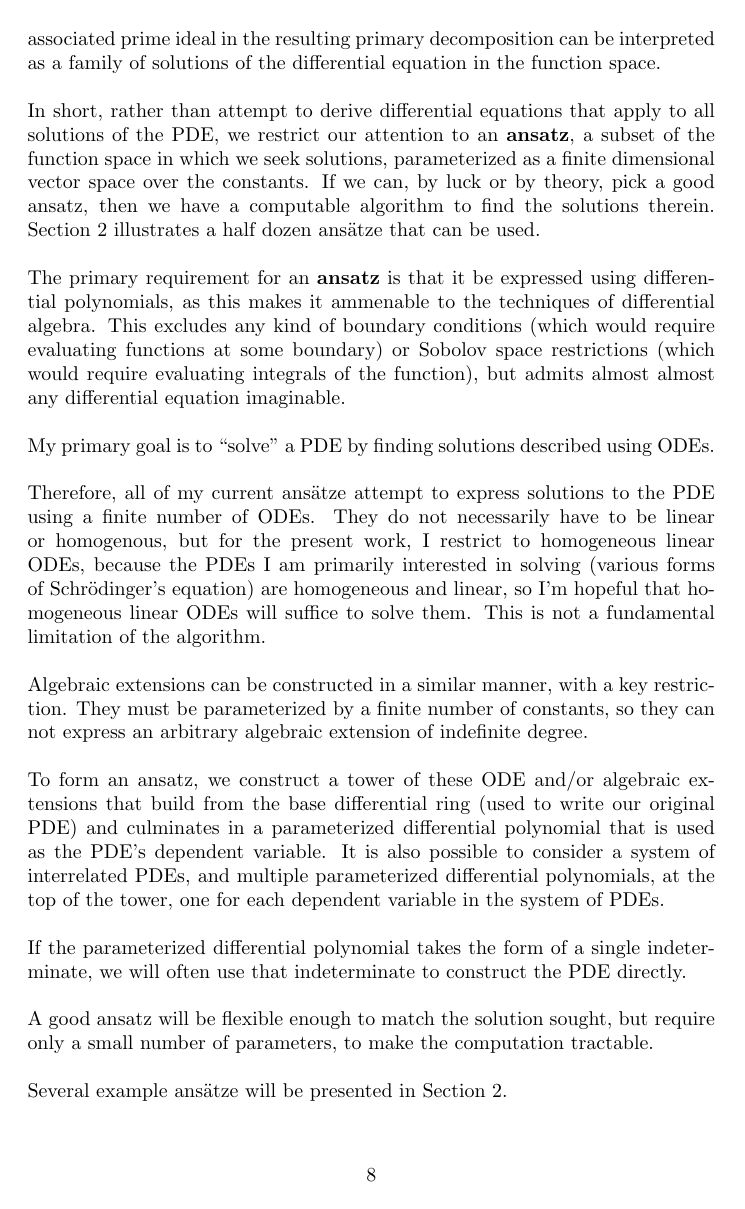
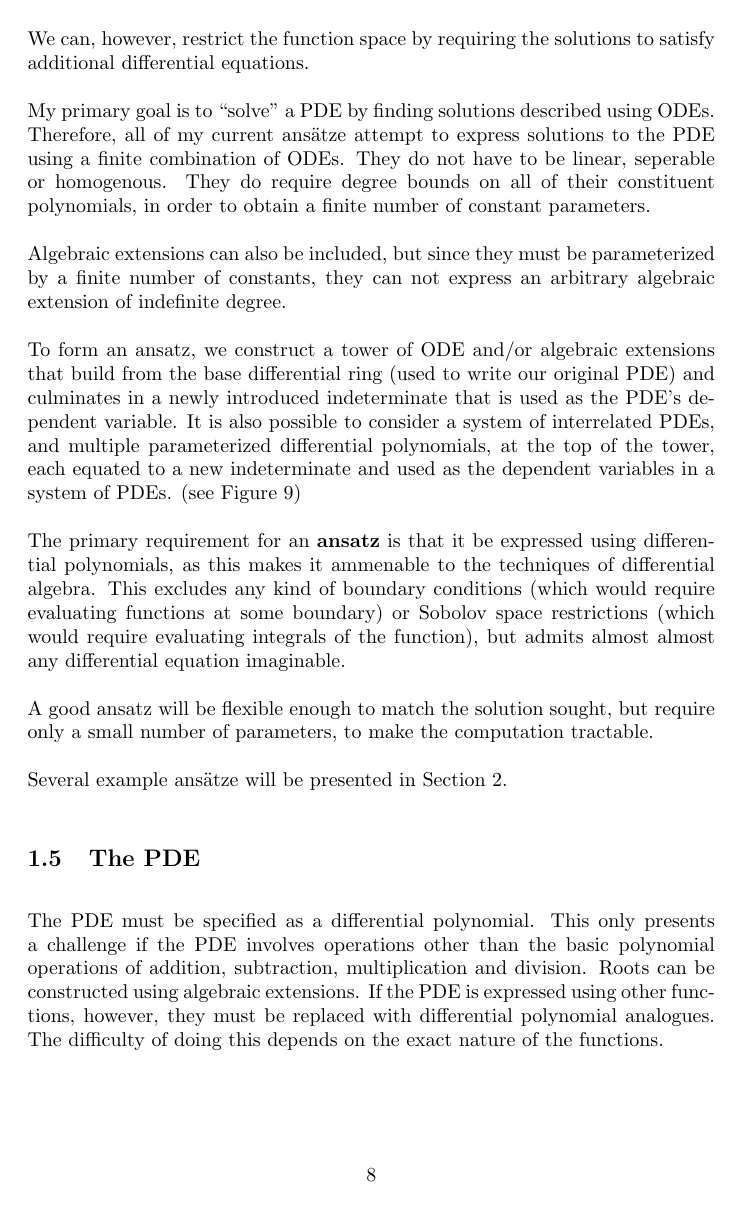
Before and after one commit to BrentBaccala/NewMethod, a LaTeX paper (NewMethod.tex): page 8 of 33. Compiled offline with pdfLaTeX.

Commit message:
rewrote the whole "ansatz" subsection

```diff
--- a/NewMethod.tex
+++ b/NewMethod.tex
@@ -482,40 +477,25 @@ such as primary decomposition.
-Each associated prime ideal in the resulting primary decomposition can be interpreted as a family
-of solutions of the differential equation in the function space.
-
-In short, rather than attempt to derive differential equations that apply to all solutions
-of the PDE, we restrict our attention to an {\bf ansatz}, a subset of the function
-space in which we seek solutions, parameterized as a finite dimensional vector space over the constants.
-If we can, by luck or by theory, pick a good ansatz, then we have
-a computable algorithm to find the solutions therein.
-Section \ref{A Collection of Ansatze} illustrates a half dozen ans\"atze that can be used.
+My primary goal is to ``solve'' a PDE by finding solutions described using ODEs.
+Therefore, all of my current ans\"atze attempt to express solutions to the PDE using
+a finite combination of ODEs.  They do not have to be linear, seperable or homogenous.
+They do require degree bounds on all of their constituent polynomials,
+in order to obtain a finite number of constant parameters.
+
+Algebraic extensions can also be included, but since
+they must be parameterized by a finite number of constants, they can not express
+an arbitrary algebraic extension of indefinite degree.
+
+To form an ansatz, we construct a tower of ODE and/or algebraic extensions that build from the base differential ring
+(used to write our original PDE) and culminates in a newly introduced indeterminate
+that is used as the PDE's dependent variable.  It is also possible to consider a system
+of interrelated PDEs, and multiple parameterized differential polynomials, at the top of the tower,
+each equated to a new indeterminate and used
+as the dependent variables in a system of PDEs.  (see Figure \ref{nonlinear ansatz figure})
 
 The primary requirement for an {\bf ansatz} is that it be expressed using differential polynomials,
 as this makes it ammenable to the techniques of differential algebra.  This excludes any
 kind of boundary conditions (which would require evaluating functions at some boundary)
 or Sobolov space restrictions (which would require evaluating integrals of the function),
 but admits almost almost any differential equation imaginable.
-
-My primary goal is to ``solve'' a PDE by finding solutions described using ODEs.
-
-Therefore, all of my current ans\"atze attempt to express solutions to the PDE using
-a finite number of ODEs.  They do not necessarily have to be linear or homogenous,
-but for the present work, I restrict to homogeneous linear ODEs,
-because the PDEs I am primarily interested in solving (various forms of Schr\"odinger's equation)
-are homogeneous and linear, so I'm hopeful that homogeneous linear ODEs will suffice to solve them.
-This is not a fundamental limitation of the algorithm.
-
-Algebraic extensions can be constructed in a similar manner, with a key restriction.
-They must be parameterized by a finite number of constants, so they can not express
-an arbitrary algebraic extension of indefinite degree.
-
-To form an ansatz, we construct a tower of these ODE and/or algebraic extensions that build from the base differential ring
-(used to write our original PDE) and culminates in a parameterized differential polynomial
-that is used as the PDE's dependent variable.  It is also possible to consider a system
-of interrelated PDEs, and multiple parameterized differential polynomials, at the top of the tower,
-one for each dependent variable in the system of PDEs.
-
-If the parameterized differential polynomial takes the form of a single indeterminate, we will often use that indeterminate
-to construct the PDE directly.
 
 A good ansatz will be flexible enough to match the solution sought, but require only a small number
 of parameters, to make the computation tractable.
```
Also changed, not shown: NewMethod.tex (47 more changed lines).
